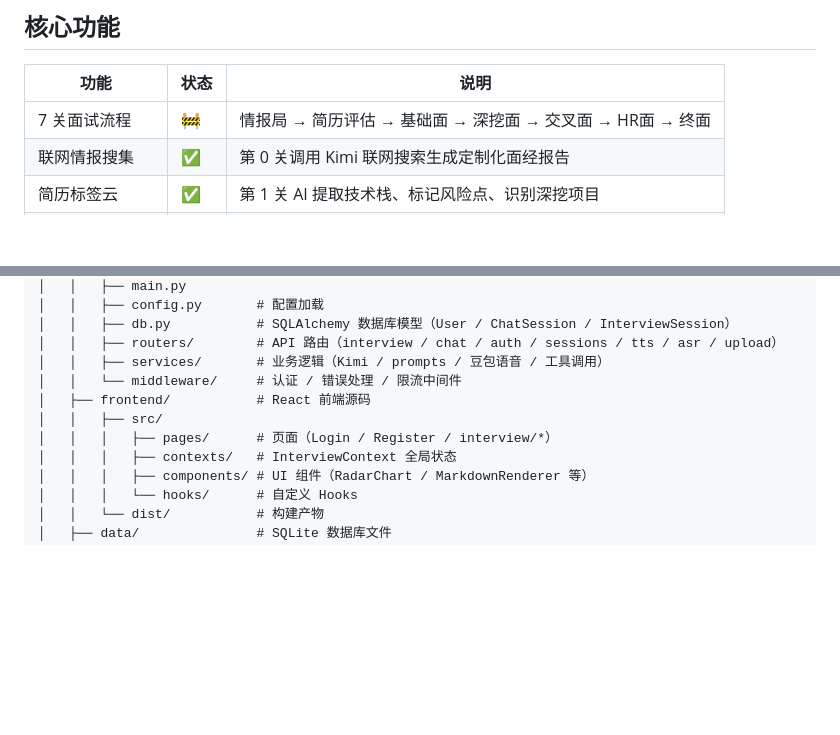
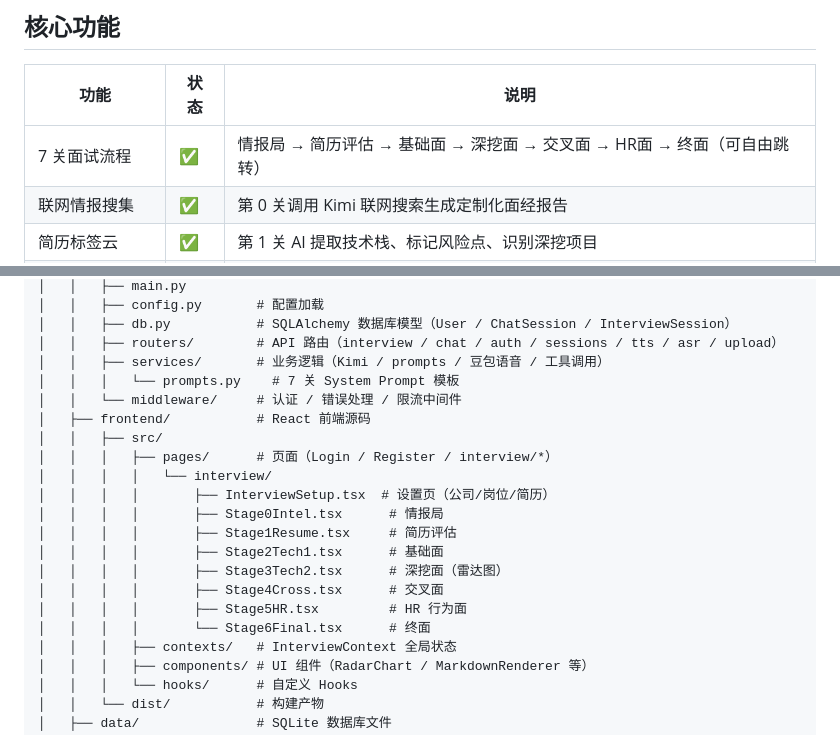
Before and after one commit to sunimo-pku/AIIC-challenge2026, a Markdown page: README.md, 2 parts joined by grey strips. GitHub-like rendering; blank space fills up the shorter version.

Commit message:
docs: update README and AGENTS with latest architecture and pitfall records

```diff
--- a/README.md
+++ b/README.md
@@ -50,7 +50,7 @@
 
 | 功能 | 状态 | 说明 |
 |------|------|------|
-| 7 关面试流程 | 🚧 | 情报局 → 简历评估 → 基础面 → 深挖面 → 交叉面 → HR面 → 终面 |
+| 7 关面试流程 | ✅ | 情报局 → 简历评估 → 基础面 → 深挖面 → 交叉面 → HR面 → 终面（可自由跳转） |
 | 联网情报搜集 | ✅ | 第 0 关调用 Kimi 联网搜索生成定制化面经报告 |
 | 简历标签云 | ✅ | 第 1 关 AI 提取技术栈、标记风险点、识别深挖项目 |
 | 双栏对战室 | ✅ | 第 2/3/4/6 关左侧对话 + 右侧面板（雷达图/场景/代码） |
@@ -112,10 +112,20 @@ uvicorn app.main:app --host 127.0.0.1 --port 8000
 │   │   ├── db.py           # SQLAlchemy 数据库模型（User / ChatSession / InterviewSession）
 │   │   ├── routers/        # API 路由（interview / chat / auth / sessions / tts / asr / upload）
 │   │   ├── services/       # 业务逻辑（Kimi / prompts / 豆包语音 / 工具调用）
+│   │   │   └── prompts.py    # 7 关 System Prompt 模板
 │   │   └── middleware/     # 认证 / 错误处理 / 限流中间件
 │   ├── frontend/           # React 前端源码
 │   │   ├── src/
 │   │   │   ├── pages/      # 页面（Login / Register / interview/*）
+│   │   │   │   └── interview/
+│   │   │   │       ├── InterviewSetup.tsx  # 设置页（公司/岗位/简历）
+│   │   │   │       ├── Stage0Intel.tsx      # 情报局
+│   │   │   │       ├── Stage1Resume.tsx     # 简历评估
+│   │   │   │       ├── Stage2Tech1.tsx      # 基础面
+│   │   │   │       ├── Stage3Tech2.tsx      # 深挖面（雷达图）
+│   │   │   │       ├── Stage4Cross.tsx      # 交叉面
+│   │   │   │       ├── Stage5HR.tsx         # HR 行为面
+│   │   │   │       └── Stage6Final.tsx      # 终面
 │   │   │   ├── contexts/   # InterviewContext 全局状态
 │   │   │   ├── components/ # UI 组件（RadarChart / MarkdownRenderer 等）
 │   │   │   └── hooks/      # 自定义 Hooks
```
Also changed, not shown: AGENTS.md (+10 -0 lines).
